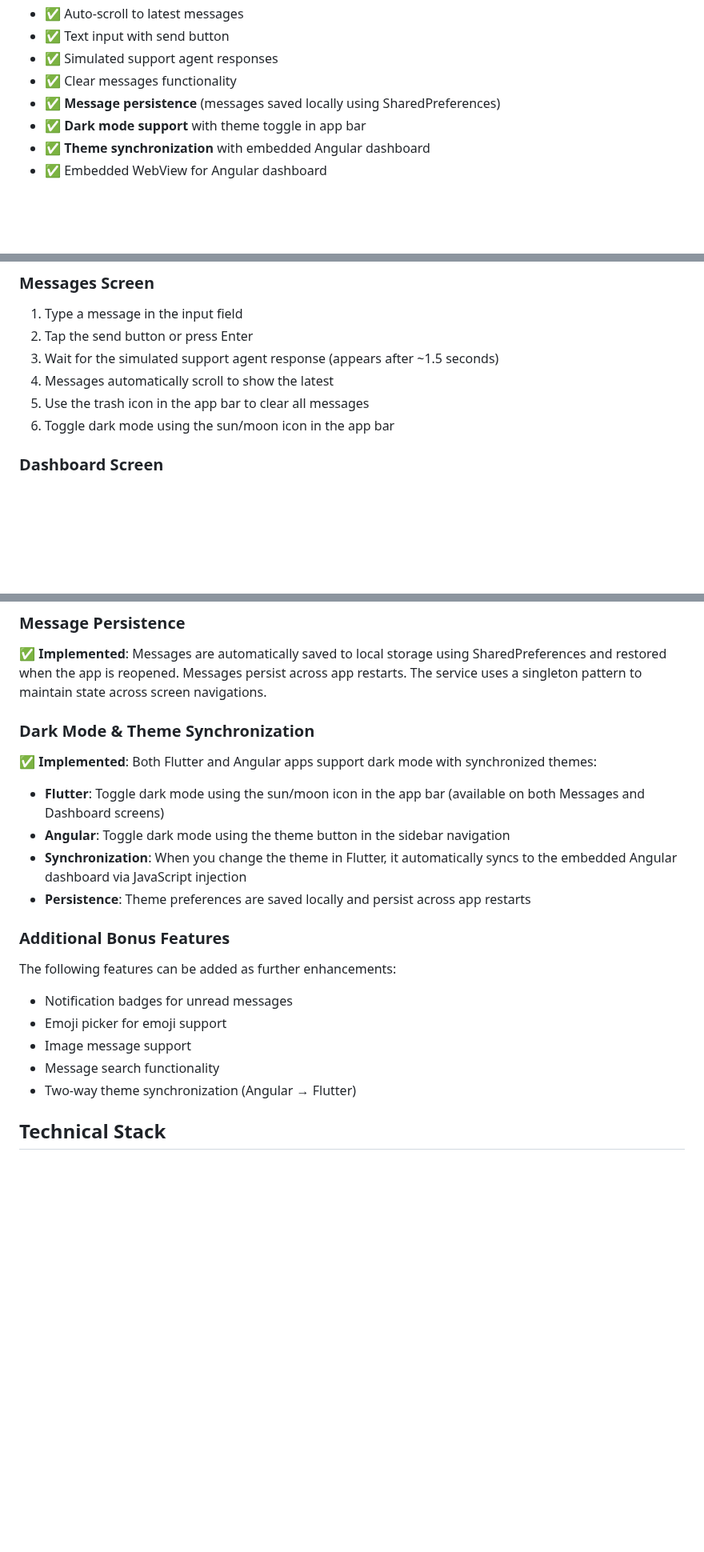
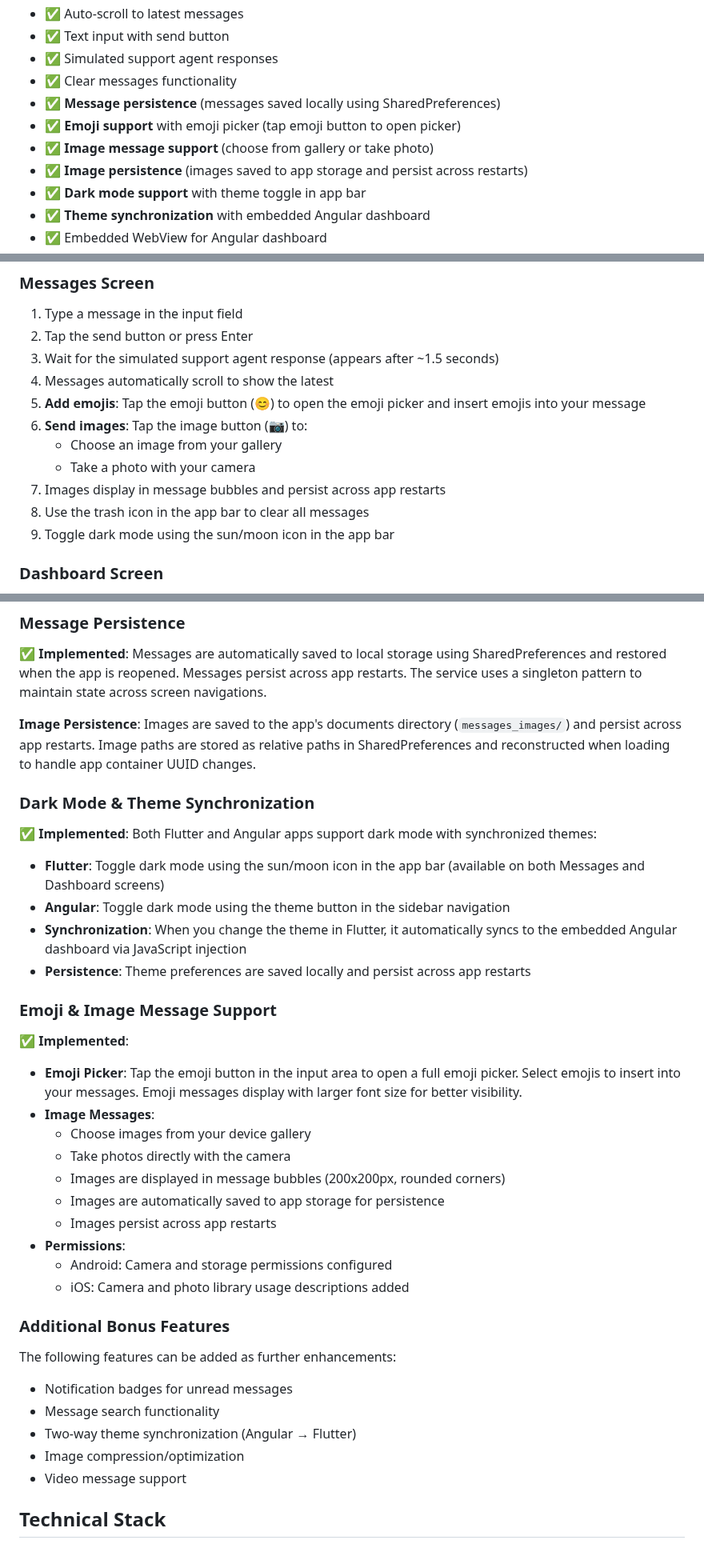
Before and after one commit to eshiett1995/flutter-angular-assessment, a Markdown page: README.md, 3 parts joined by grey strips. Shown at 80% size. GitHub-like rendering; blank space fills up the shorter version.

```diff
--- a/README.md
+++ b/README.md
@@ -34,6 +34,9 @@ This project contains a Flutter messaging application with an embedded Angular d
 - ✅ Simulated support agent responses
 - ✅ Clear messages functionality
 - ✅ **Message persistence** (messages saved locally using SharedPreferences)
+- ✅ **Emoji support** with emoji picker (tap emoji button to open picker)
+- ✅ **Image message support** (choose from gallery or take photo)
+- ✅ **Image persistence** (images saved to app storage and persist across restarts)
 - ✅ **Dark mode support** with theme toggle in app bar
 - ✅ **Theme synchronization** with embedded Angular dashboard
 - ✅ Embedded WebView for Angular dashboard
@@ -152,8 +157,13 @@ flutter pub get
 2. Tap the send button or press Enter
 3. Wait for the simulated support agent response (appears after ~1.5 seconds)
 4. Messages automatically scroll to show the latest
-5. Use the trash icon in the app bar to clear all messages
-6. Toggle dark mode using the sun/moon icon in the app bar
+5. **Add emojis**: Tap the emoji button (😊) to open the emoji picker and insert emojis into your message
+6. **Send images**: Tap the image button (📷) to:
+   - Choose an image from your gallery
+   - Take a photo with your camera
+7. Images display in message bubbles and persist across app restarts
+8. Use the trash icon in the app bar to clear all messages
+9. Toggle dark mode using the sun/moon icon in the app bar
 
 ### Dashboard Screen
 1. Navigate to the Dashboard tab using bottom navigation
@@ -249,6 +264,8 @@ This lightweight approach works well for the app's current scope and avoids unne
 ### Message Persistence
 ✅ **Implemented**: Messages are automatically saved to local storage using SharedPreferences and restored when the app is reopened. Messages persist across app restarts. The service uses a singleton pattern to maintain state across screen navigations.
 
+**Image Persistence**: Images are saved to the app's documents directory (`messages_images/`) and persist across app restarts. Image paths are stored as relative paths in SharedPreferences and reconstructed when loading to handle app container UUID changes.
+
 ### Dark Mode & Theme Synchronization
 ✅ **Implemented**: Both Flutter and Angular apps support dark mode with synchronized themes:
 - **Flutter**: Toggle dark mode using the sun/moon icon in the app bar (available on both Messages and Dashboard screens)
@@ -256,13 +273,26 @@ This lightweight approach works well for the app's current scope and avoids unne
 - **Synchronization**: When you change the theme in Flutter, it automatically syncs to the embedded Angular dashboard via JavaScript injection
 - **Persistence**: Theme preferences are saved locally and persist across app restarts
 
+### Emoji & Image Message Support
+✅ **Implemented**:
+- **Emoji Picker**: Tap the emoji button in the input area to open a full emoji picker. Select emojis to insert into your messages. Emoji messages display with larger font size for better visibility.
+- **Image Messages**:
+  - Choose images from your device gallery
+  - Take photos directly with the camera
+  - Images are displayed in message bubbles (200x200px, rounded corners)
+  - Images are automatically saved to app storage for persistence
+  - Images persist across app restarts
+- **Permissions**:
+  - Android: Camera and storage permissions configured
+  - iOS: Camera and photo library usage descriptions added
+
 ### Additional Bonus Features
 The following features can be added as further enhancements:
 - Notification badges for unread messages
-- Emoji picker for emoji support
-- Image message support
 - Message search functionality
 - Two-way theme synchronization (Angular → Flutter)
+- Image compression/optimization
+- Video message support
 
 ## Technical Stack
 
```
Also changed, not shown: other parts of README.md (+20 -2 lines).
